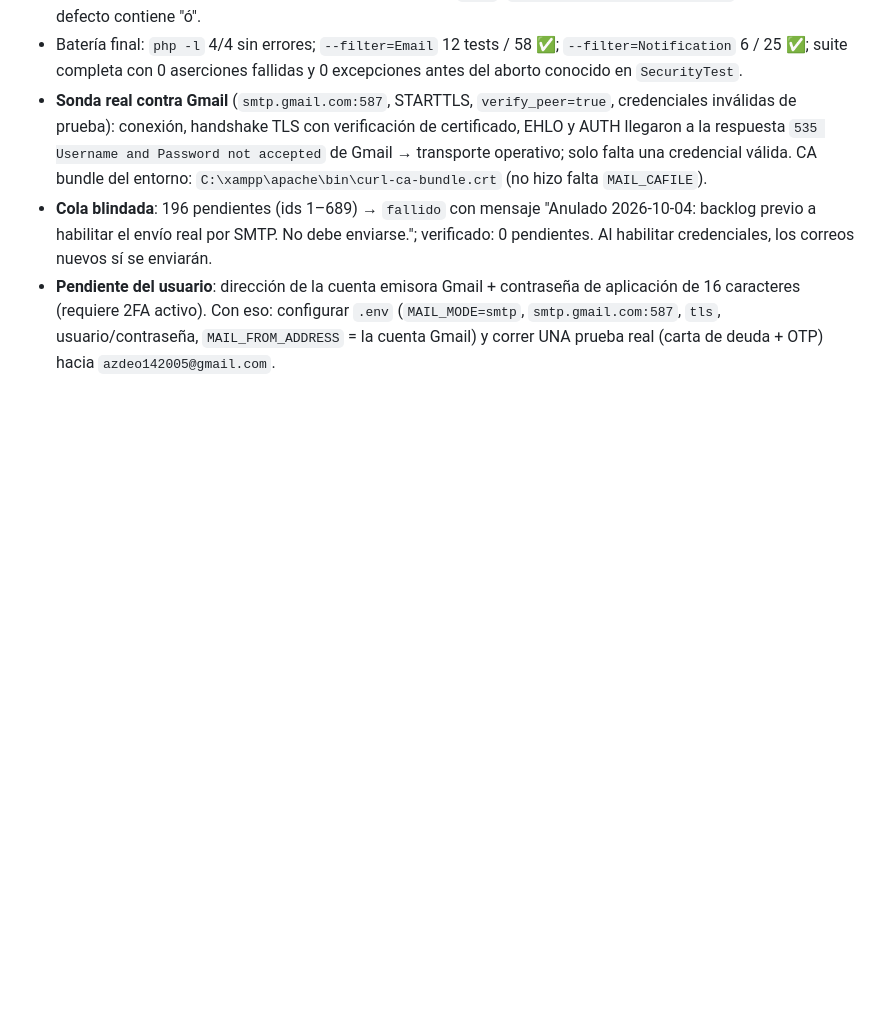
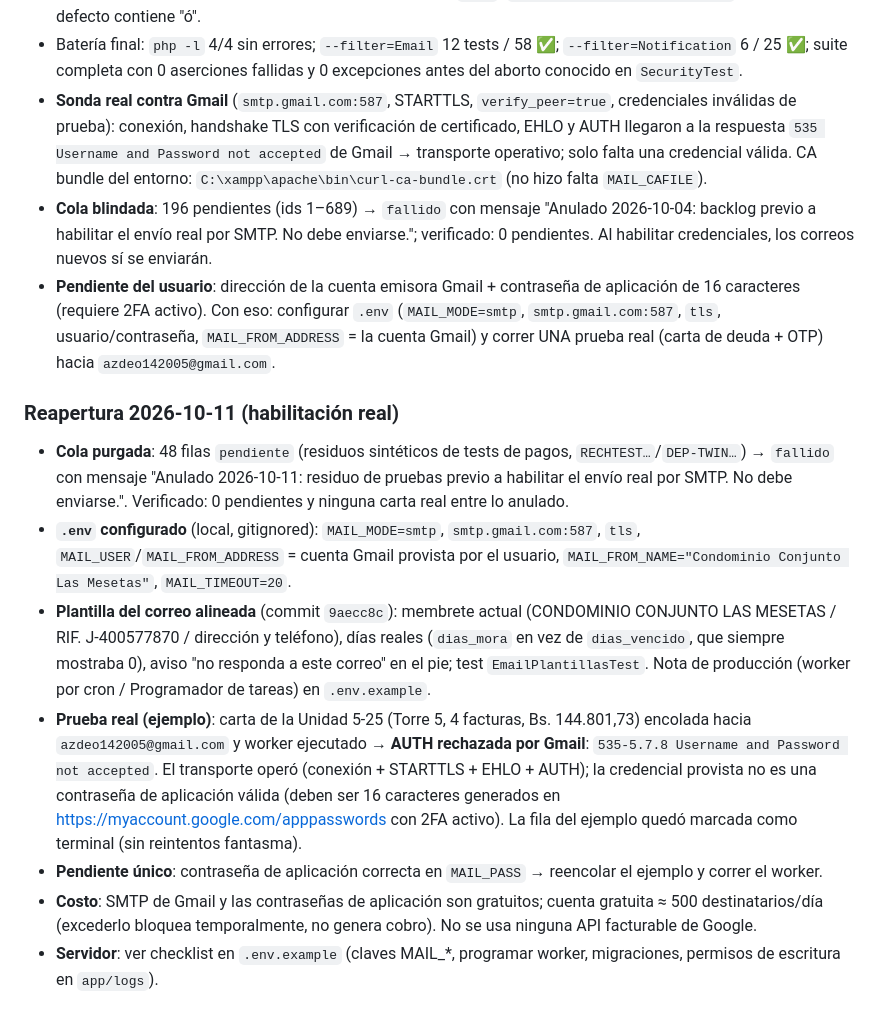
Before and after one commit to AZ142005/ProyectoT3, a Markdown page: odd/tasks/envio-real-smtp.md, the part around the change. Rendered like a GitHub page; blank space fills up the shorter version.

Commit message:
docs(odd): habilita SMTP real — cola purgada, plantilla alineada y prueba pendiente de contrasena de aplicacion

```diff
--- a/odd/tasks/envio-real-smtp.md
+++ b/odd/tasks/envio-real-smtp.md
@@ -71,3 +71,13 @@ Ejecución: 2026-10-04. Implementación delegada; commits locales `7aa2529` (fea
 - **Sonda real contra Gmail** (`smtp.gmail.com:587`, STARTTLS, `verify_peer=true`, credenciales inválidas de prueba): conexión, handshake TLS con verificación de certificado, EHLO y AUTH llegaron a la respuesta `535 Username and Password not accepted` de Gmail → transporte operativo; solo falta una credencial válida. CA bundle del entorno: `C:\xampp\apache\bin\curl-ca-bundle.crt` (no hizo falta `MAIL_CAFILE`).
 - **Cola blindada**: 196 pendientes (ids 1–689) → `fallido` con mensaje "Anulado 2026-10-04: backlog previo a habilitar el envío real por SMTP. No debe enviarse."; verificado: 0 pendientes. Al habilitar credenciales, los correos nuevos sí se enviarán.
 - **Pendiente del usuario**: dirección de la cuenta emisora Gmail + contraseña de aplicación de 16 caracteres (requiere 2FA activo). Con eso: configurar `.env` (`MAIL_MODE=smtp`, `smtp.gmail.com:587`, `tls`, usuario/contraseña, `MAIL_FROM_ADDRESS` = la cuenta Gmail) y correr UNA prueba real (carta de deuda + OTP) hacia `azdeo142005@gmail.com`.
+
+### Reapertura 2026-10-11 (habilitación real)
+
+- **Cola purgada**: 48 filas `pendiente` (residuos sintéticos de tests de pagos, `RECHTEST…`/`DEP-TWIN…`) → `fallido` con mensaje "Anulado 2026-10-11: residuo de pruebas previo a habilitar el envío real por SMTP. No debe enviarse.". Verificado: 0 pendientes y ninguna carta real entre lo anulado.
+- **`.env` configurado** (local, gitignored): `MAIL_MODE=smtp`, `smtp.gmail.com:587`, `tls`, `MAIL_USER`/`MAIL_FROM_ADDRESS` = cuenta Gmail provista por el usuario, `MAIL_FROM_NAME="Condominio Conjunto Las Mesetas"`, `MAIL_TIMEOUT=20`.
+- **Plantilla del correo alineada** (commit `9aecc8c`): membrete actual (CONDOMINIO CONJUNTO LAS MESETAS / RIF. J-400577870 / dirección y teléfono), días reales (`dias_mora` en vez de `dias_vencido`, que siempre mostraba 0), aviso "no responda a este correo" en el pie; test `EmailPlantillasTest`. Nota de producción (worker por cron / Programador de tareas) en `.env.example`.
+- **Prueba real (ejemplo)**: carta de la Unidad 5-25 (Torre 5, 4 facturas, Bs. 144.801,73) encolada hacia `azdeo142005@gmail.com` y worker ejecutado → **AUTH rechazada por Gmail**: `535-5.7.8 Username and Password not accepted`. El transporte operó (conexión + STARTTLS + EHLO + AUTH); la credencial provista no es una contraseña de aplicación válida (deben ser 16 caracteres generados en https://myaccount.google.com/apppasswords con 2FA activo). La fila del ejemplo quedó marcada como terminal (sin reintentos fantasma).
+- **Pendiente único**: contraseña de aplicación correcta en `MAIL_PASS` → reencolar el ejemplo y correr el worker.
+- **Costo**: SMTP de Gmail y las contraseñas de aplicación son gratuitos; cuenta gratuita ≈ 500 destinatarios/día (excederlo bloquea temporalmente, no genera cobro). No se usa ninguna API facturable de Google.
+- **Servidor**: ver checklist en `.env.example` (claves MAIL_*, programar worker, migraciones, permisos de escritura en `app/logs`).
```
